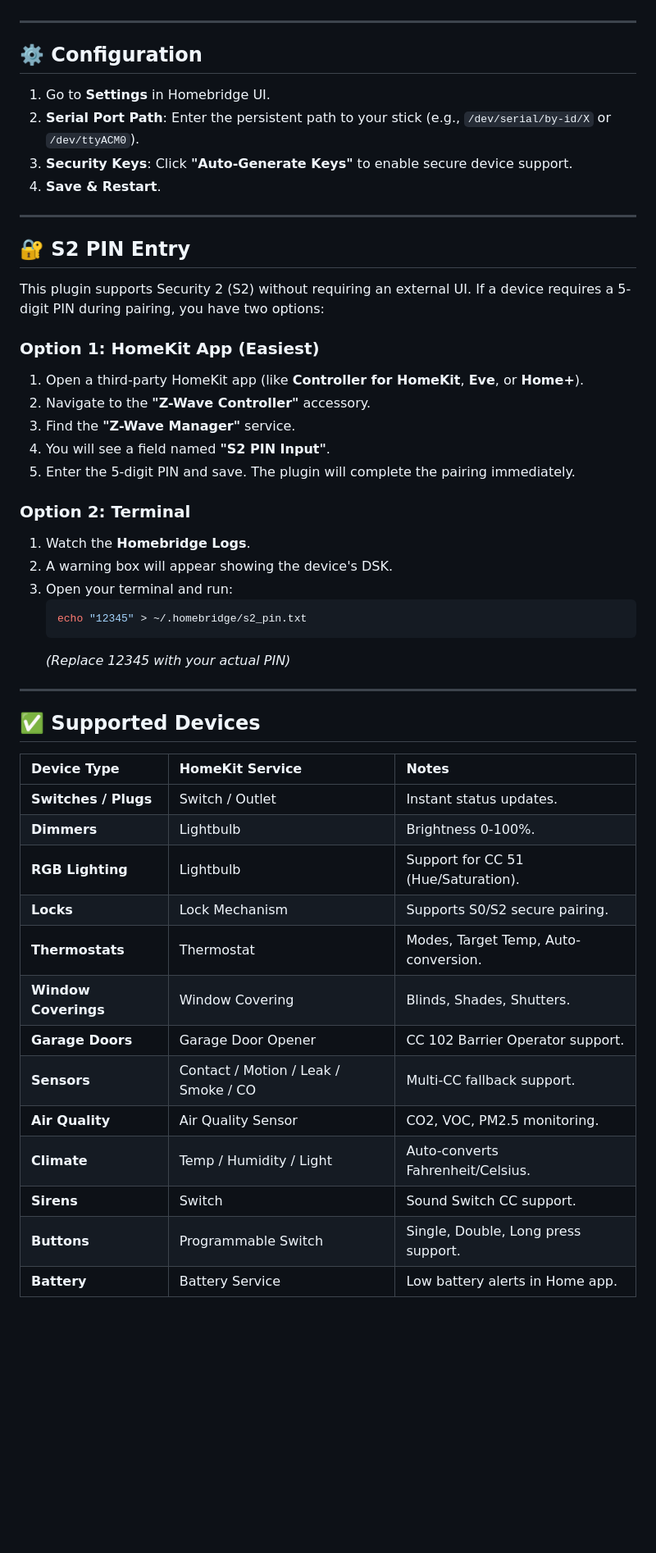
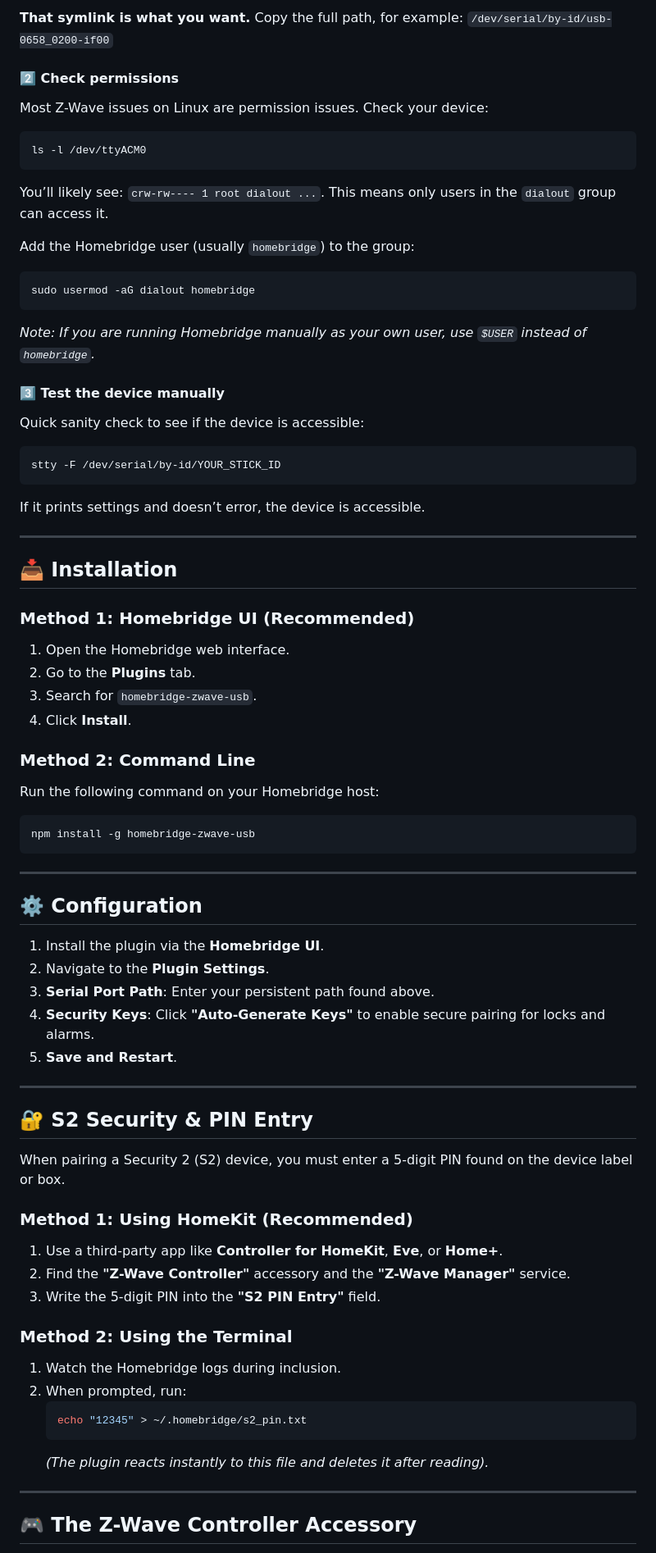
Before and after one commit to sapireli/homebridge-zwave-usb, a Markdown page: README.md, the part around one of its changes. Shown at 82% size. Drawn GitHub-style; blank space fills up the shorter version.

````diff
--- a/README.md
+++ b/README.md
@@ -29,54 +53,72 @@ A high-performance HomeKit integration for Z-Wave networks, built on the modern
+**That symlink is what you want.** Copy the full path, for example:
+`/dev/serial/by-id/usb-0658_0200-if00`
+
+#### 2️⃣ Check permissions
+Most Z-Wave issues on Linux are permission issues. Check your device:
+```bash
+ls -l /dev/ttyACM0
+```
+You’ll likely see: `crw-rw---- 1 root dialout ...`. This means only users in the `dialout` group can access it.
+
+Add the Homebridge user (usually `homebridge`) to the group:
+```bash
+sudo usermod -aG dialout homebridge
+```
+*Note: If you are running Homebridge manually as your own user, use `$USER` instead of `homebridge`.*
+
+#### 3️⃣ Test the device manually
+Quick sanity check to see if the device is accessible:
+```bash
+stty -F /dev/serial/by-id/YOUR_STICK_ID
+```
+If it prints settings and doesn’t error, the device is accessible.
+
+---
+
+## 📥 Installation
+
+### Method 1: Homebridge UI (Recommended)
+1. Open the Homebridge web interface.
+2. Go to the **Plugins** tab.
+3. Search for `homebridge-zwave-usb`.
+4. Click **Install**.
+
+### Method 2: Command Line
+Run the following command on your Homebridge host:
+```bash
+npm install -g homebridge-zwave-usb
+```
 
 ---
 
 ## ⚙️ Configuration
 
-1.  Go to **Settings** in Homebridge UI.
-2.  **Serial Port Path**: Enter the persistent path to your stick (e.g., `/dev/serial/by-id/X` or `/dev/ttyACM0`).
-3.  **Security Keys**: Click **"Auto-Generate Keys"** to enable secure device support.
-4.  **Save & Restart**.
+1. Install the plugin via the **Homebridge UI**.
+2. Navigate to the **Plugin Settings**.
+3. **Serial Port Path**: Enter your persistent path found above.
+4. **Security Keys**: Click **"Auto-Generate Keys"** to enable secure pairing for locks and alarms.
+5. **Save and Restart**.
 
 ---
 
-## 🔐 S2 PIN Entry
+## 🔐 S2 Security & PIN Entry
 
-This plugin supports Security 2 (S2) without requiring an external UI. If a device requires a 5-digit PIN during pairing, you have two options:
+When pairing a Security 2 (S2) device, you must enter a 5-digit PIN found on the device label or box.
 
-### Option 1: HomeKit App (Easiest)
+### Method 1: Using HomeKit (Recommended)
+1. Use a third-party app like **Controller for HomeKit**, **Eve**, or **Home+**.
+2. Find the **"Z-Wave Controller"** accessory and the **"Z-Wave Manager"** service.
+3. Write the 5-digit PIN into the **"S2 PIN Entry"** field.
 
-1.  Open a third-party HomeKit app (like **Controller for HomeKit**, **Eve**, or **Home+**).
-2.  Navigate to the **"Z-Wave Controller"** accessory.
-3.  Find the **"Z-Wave Manager"** service.
-4.  You will see a field named **"S2 PIN Input"**.
-5.  Enter the 5-digit PIN and save. The plugin will complete the pairing immediately.
-
-### Option 2: Terminal
-
-1.  Watch the **Homebridge Logs**.
-2.  A warning box will appear showing the device's DSK.
-3.  Open your terminal and run:
-    ```bash
-    echo "12345" > ~/.homebridge/s2_pin.txt
-    ```
-    _(Replace 12345 with your actual PIN)_
+### Method 2: Using the Terminal
+1. Watch the Homebridge logs during inclusion.
+2. When prompted, run:
+   ```bash
+   echo "12345" > ~/.homebridge/s2_pin.txt
+   ```
+   *(The plugin reacts instantly to this file and deletes it after reading).*
 
 ---
 
-## ✅ Supported Devices
+## 🎮 The Z-Wave Controller Accessory
 
-| Device Type          | HomeKit Service                      | Notes                                |
-| :------------------- | :----------------------------------- | :----------------------------------- |
-| **Switches / Plugs** | Switch / Outlet                      | Instant status updates.              |
-| **Dimmers**          | Lightbulb                            | Brightness 0-100%.                   |
-| **RGB Lighting**     | Lightbulb                            | Support for CC 51 (Hue/Saturation).  |
-| **Locks**            | Lock Mechanism                       | Supports S0/S2 secure pairing.       |
-| **Thermostats**      | Thermostat                           | Modes, Target Temp, Auto-conversion. |
-| **Window Coverings** | Window Covering                      | Blinds, Shades, Shutters.            |
-| **Garage Doors**     | Garage Door Opener                   | CC 102 Barrier Operator support.     |
-| **Sensors**          | Contact / Motion / Leak / Smoke / CO | Multi-CC fallback support.           |
-| **Air Quality**      | Air Quality Sensor                   | CO2, VOC, PM2.5 monitoring.          |
-| **Climate**          | Temp / Humidity / Light              | Auto-converts Fahrenheit/Celsius.    |
-| **Sirens**           | Switch                               | Sound Switch CC support.             |
-| **Buttons**          | Programmable Switch                  | Single, Double, Long press support.  |
-| **Battery**          | Battery Service                      | Low battery alerts in Home app.      |
-
````
Also changed, not shown: other parts of README.md (+75 -37 lines).
